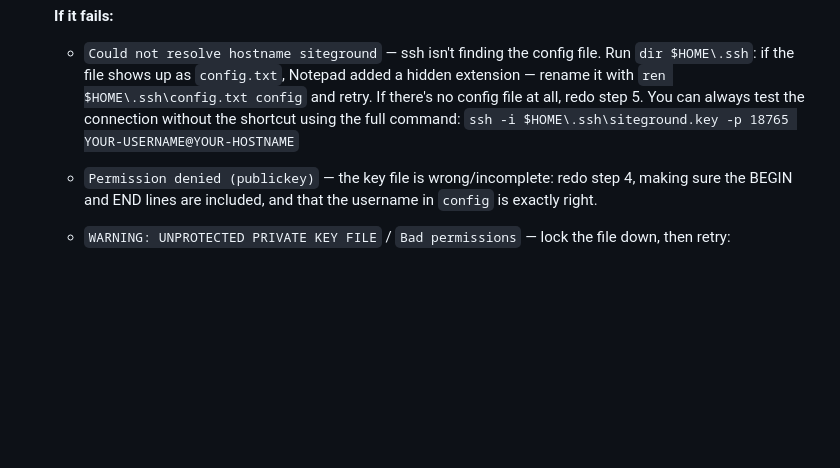
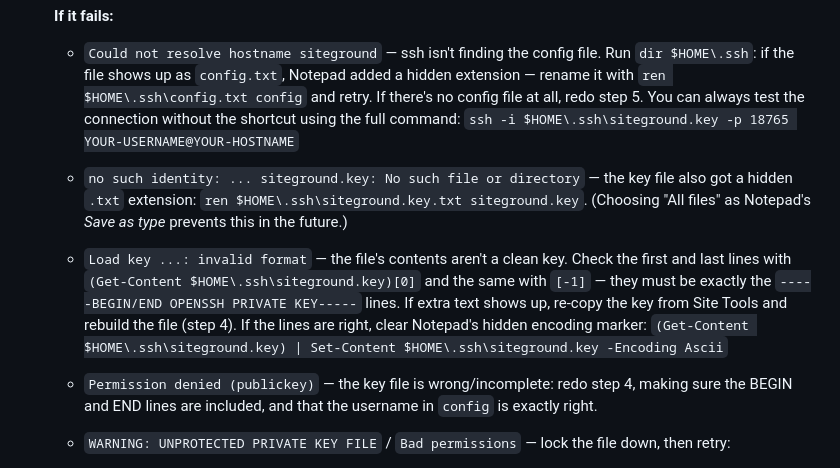
Before and after one commit to watts-j/maketolearnwebsite, a Markdown page: docs/WINDOWS-WALKTHROUGH.md, the part around the change. GitHub-like rendering; blank space fills up the shorter version.

Commit message:
Expand SSH troubleshooting from real-world Windows setup
Add the key-file .txt rename and the 'invalid format' fixes
(first/last-line check, ASCII re-encode, rebuild from Site Tools).

Co-Authored-By: Claude Fable 5 <noreply@anthropic.com>
Claude-Session: https://claude.ai/code/session_01AL7Gcb15Ya5qt2nwEtqjqX

```diff
--- a/docs/WINDOWS-WALKTHROUGH.md
+++ b/docs/WINDOWS-WALKTHROUGH.md
@@ -74,6 +74,15 @@ command should print something, the expected result is described — check it be
      rename it with `ren $HOME\.ssh\config.txt config` and retry. If there's no config file at
      all, redo step 5. You can always test the connection without the shortcut using the full
      command: `ssh -i $HOME\.ssh\siteground.key -p 18765 YOUR-USERNAME@YOUR-HOSTNAME`
+   - `no such identity: ... siteground.key: No such file or directory` — the key file also got a
+     hidden `.txt` extension: `ren $HOME\.ssh\siteground.key.txt siteground.key`. (Choosing
+     "All files" as Notepad's *Save as type* prevents this in the future.)
+   - `Load key ...: invalid format` — the file's contents aren't a clean key. Check the first and
+     last lines with `(Get-Content $HOME\.ssh\siteground.key)[0]` and the same with `[-1]` — they
+     must be exactly the `-----BEGIN/END OPENSSH PRIVATE KEY-----` lines. If extra text shows up,
+     re-copy the key from Site Tools and rebuild the file (step 4). If the lines are right, clear
+     Notepad's hidden encoding marker:
+     `(Get-Content $HOME\.ssh\siteground.key) | Set-Content $HOME\.ssh\siteground.key -Encoding Ascii`
    - `Permission denied (publickey)` — the key file is wrong/incomplete: redo step 4, making sure
      the BEGIN and END lines are included, and that the username in `config` is exactly right.
    - `WARNING: UNPROTECTED PRIVATE KEY FILE` / `Bad permissions` — lock the file down, then retry:
```
